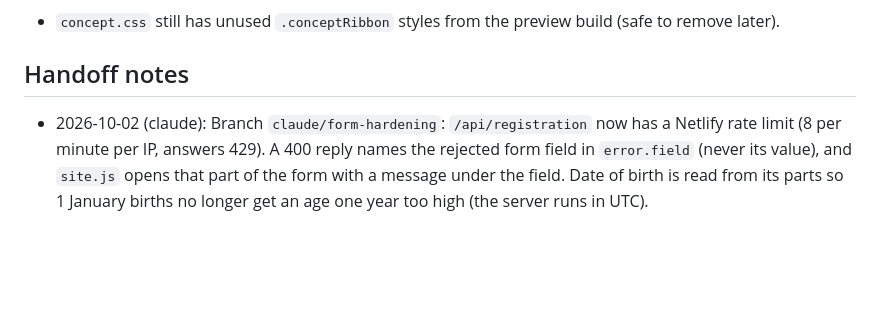
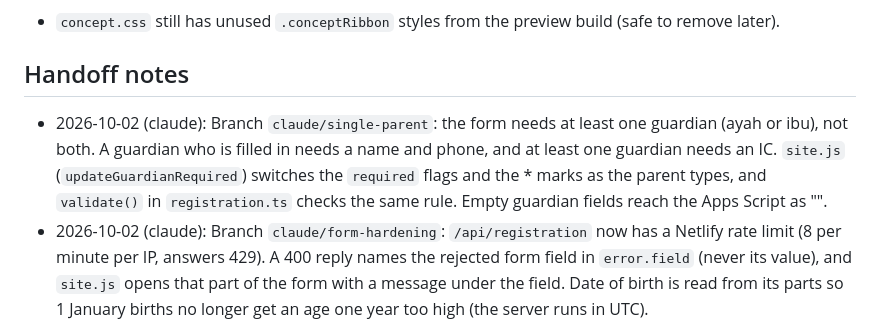
Before and after one commit to saluttransport/landing-page, a Markdown page: AGENTS.md, the part around the change. Drawn GitHub-style; blank space fills up the shorter version.

Commit message:
AGENTS.md: nota untuk borang seorang penjaga
Co-Authored-By: Claude Opus 5.5 <noreply@anthropic.com>

```diff
--- a/AGENTS.md
+++ b/AGENTS.md
@@ -107,6 +107,10 @@ There is no test suite. Before opening a PR:
 <!-- Agents: add dated notes here, newest first. Example:
 - 2026-09-30 (codex): Started branch codex/faq-update, touching index.html FAQ only.
 -->
+- 2026-10-02 (claude): Branch `claude/single-parent`: the form needs at least one guardian (ayah or ibu), not both.
+  A guardian who is filled in needs a name and phone, and at least one guardian needs an IC. `site.js`
+  (`updateGuardianRequired`) switches the `required` flags and the * marks as the parent types, and
+  `validate()` in `registration.ts` checks the same rule. Empty guardian fields reach the Apps Script as "".
 - 2026-10-02 (claude): Branch `claude/form-hardening`: `/api/registration` now has a Netlify rate limit
   (8 per minute per IP, answers 429). A 400 reply names the rejected form field in `error.field` (never its
   value), and `site.js` opens that part of the form with a message under the field. Date of birth is read
```
